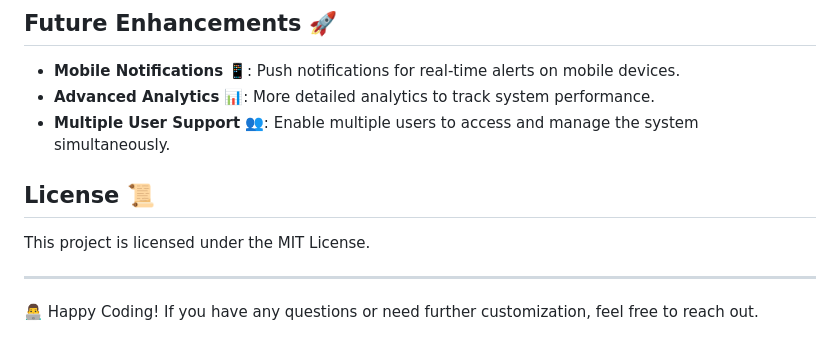
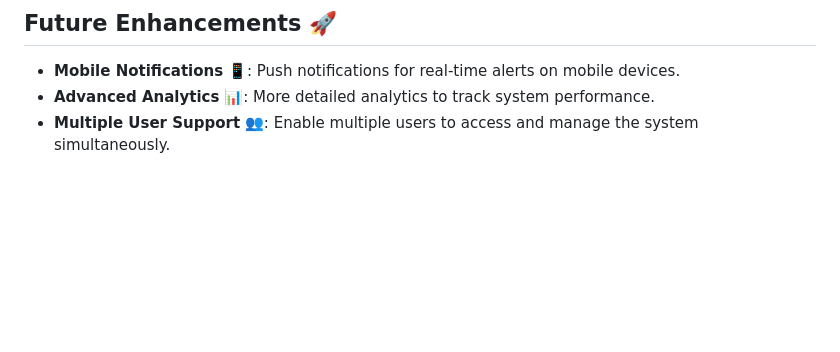
Before and after one commit to suhashv/Smart-Anti-Theft-System, a Markdown page: README.md, the part around the change. Drawn GitHub-style; blank space fills up the shorter version.

```diff
--- a/README.md
+++ b/README.md
@@ -83,10 +83,3 @@ This project is hosted on Firebase. To view the live demo, visit [Smart Anti-The
 - **Mobile Notifications** 📱: Push notifications for real-time alerts on mobile devices.
 - **Advanced Analytics** 📊: More detailed analytics to track system performance.
 - **Multiple User Support** 👥: Enable multiple users to access and manage the system simultaneously.
-
-## **License** 📜
-This project is licensed under the MIT License.
-
----
-
-👨‍💻 Happy Coding! If you have any questions or need further customization, feel free to reach out.
```
